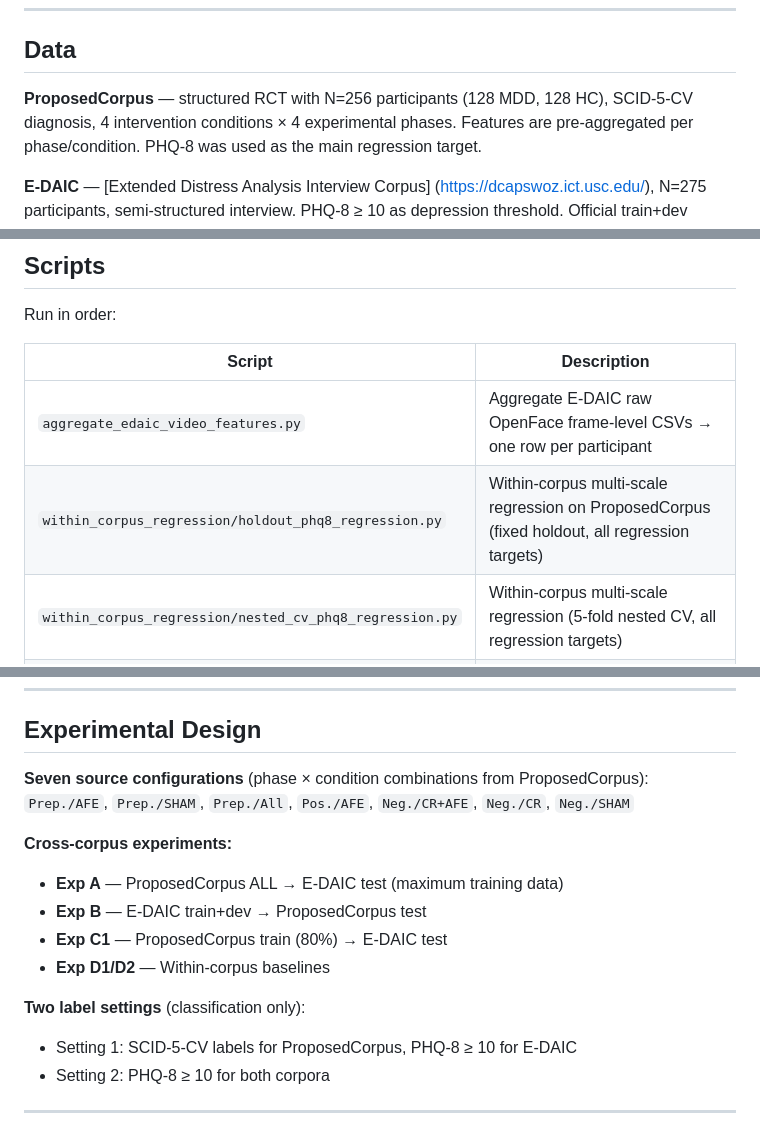
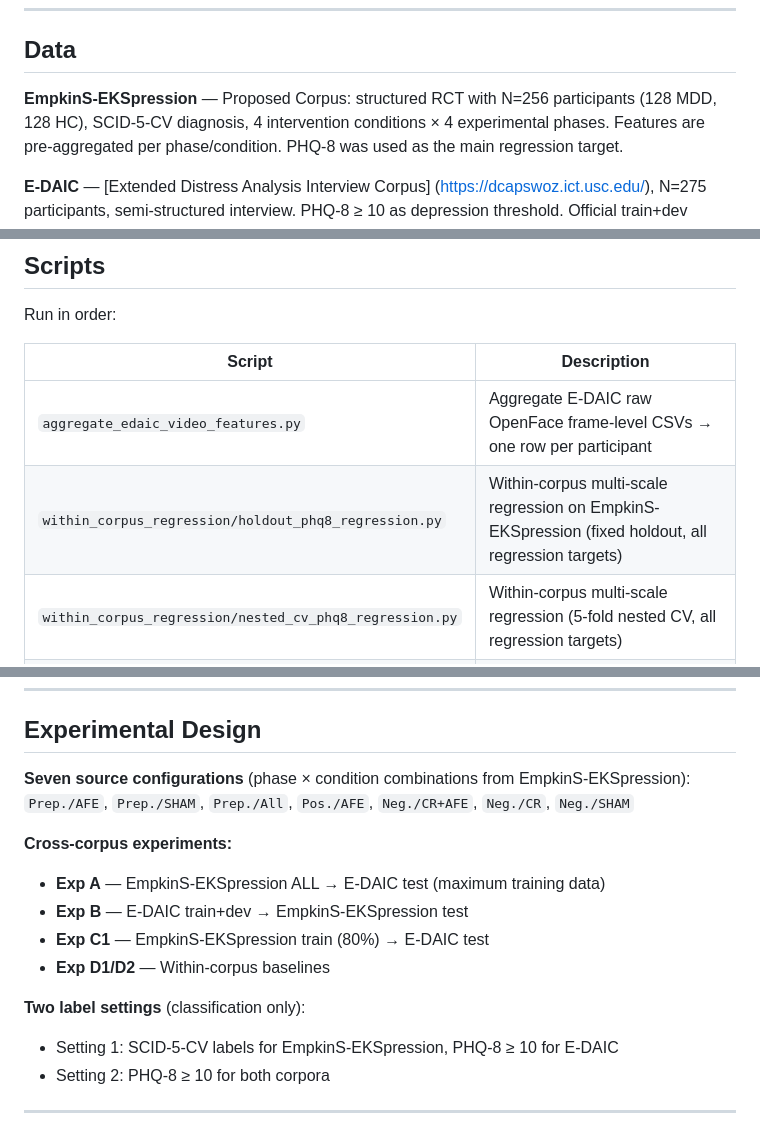
Before and after one commit to MishaSadeghi/cross-corpus-facial-depression, a Markdown page: README.md, 3 parts joined by grey strips. GitHub-like rendering.

Commit message:
Update README to reflect EmpkinS-EKSpression changes

```diff
--- a/README.md
+++ b/README.md
@@ -51,7 +51,7 @@ RESULTS_ROOT         = "/path/to/output/"
 
 ## Data
 
-**ProposedCorpus** — structured RCT with N=256 participants (128 MDD, 128 HC),
+**EmpkinS-EKSpression** — Proposed Corpus: structured RCT with N=256 participants (128 MDD, 128 HC),
 SCID-5-CV diagnosis, 4 intervention conditions × 4 experimental phases.
 Features are pre-aggregated per phase/condition. PHQ-8 was used as the main regression target.
 
@@ -68,7 +68,7 @@ Run in order:
 | Script | Description |
 |--------|-------------|
 | `aggregate_edaic_video_features.py` | Aggregate E-DAIC raw OpenFace frame-level CSVs → one row per participant |
-| `within_corpus_regression/holdout_phq8_regression.py` | Within-corpus multi-scale regression on ProposedCorpus (fixed holdout, all regression targets) |
+| `within_corpus_regression/holdout_phq8_regression.py` | Within-corpus multi-scale regression on EmpkinS-EKSpression (fixed holdout, all regression targets) |
 | `within_corpus_regression/nested_cv_phq8_regression.py` | Within-corpus multi-scale regression (5-fold nested CV, all regression targets) |
 | `holdout_regression_phq8.py` | Within-corpus PHQ-8 regression — extended version with cross-corpus feature restriction |
 | `cross_corpus_classification.py` | Cross-corpus binary classification (SCID labels, Setting 1) |
@@ -113,17 +113,17 @@ python within_corpus_regression/nested_cv_phq8_regression.py \
 
 ## Experimental Design
 
-**Seven source configurations** (phase × condition combinations from ProposedCorpus):
+**Seven source configurations** (phase × condition combinations from EmpkinS-EKSpression):
 `Prep./AFE`, `Prep./SHAM`, `Prep./All`, `Pos./AFE`, `Neg./CR+AFE`, `Neg./CR`, `Neg./SHAM`
 
 **Cross-corpus experiments:**
-- **Exp A** — ProposedCorpus ALL → E-DAIC test (maximum training data)
-- **Exp B** — E-DAIC train+dev → ProposedCorpus test
-- **Exp C1** — ProposedCorpus train (80%) → E-DAIC test
+- **Exp A** — EmpkinS-EKSpression ALL → E-DAIC test (maximum training data)
+- **Exp B** — E-DAIC train+dev → EmpkinS-EKSpression test
+- **Exp C1** — EmpkinS-EKSpression train (80%) → E-DAIC test
 - **Exp D1/D2** — Within-corpus baselines
 
 **Two label settings** (classification only):
-- Setting 1: SCID-5-CV labels for ProposedCorpus, PHQ-8 ≥ 10 for E-DAIC
+- Setting 1: SCID-5-CV labels for EmpkinS-EKSpression, PHQ-8 ≥ 10 for E-DAIC
 - Setting 2: PHQ-8 ≥ 10 for both corpora
 
 ---
```
Also changed, not shown: other parts of README.md (+1 -1 lines).
